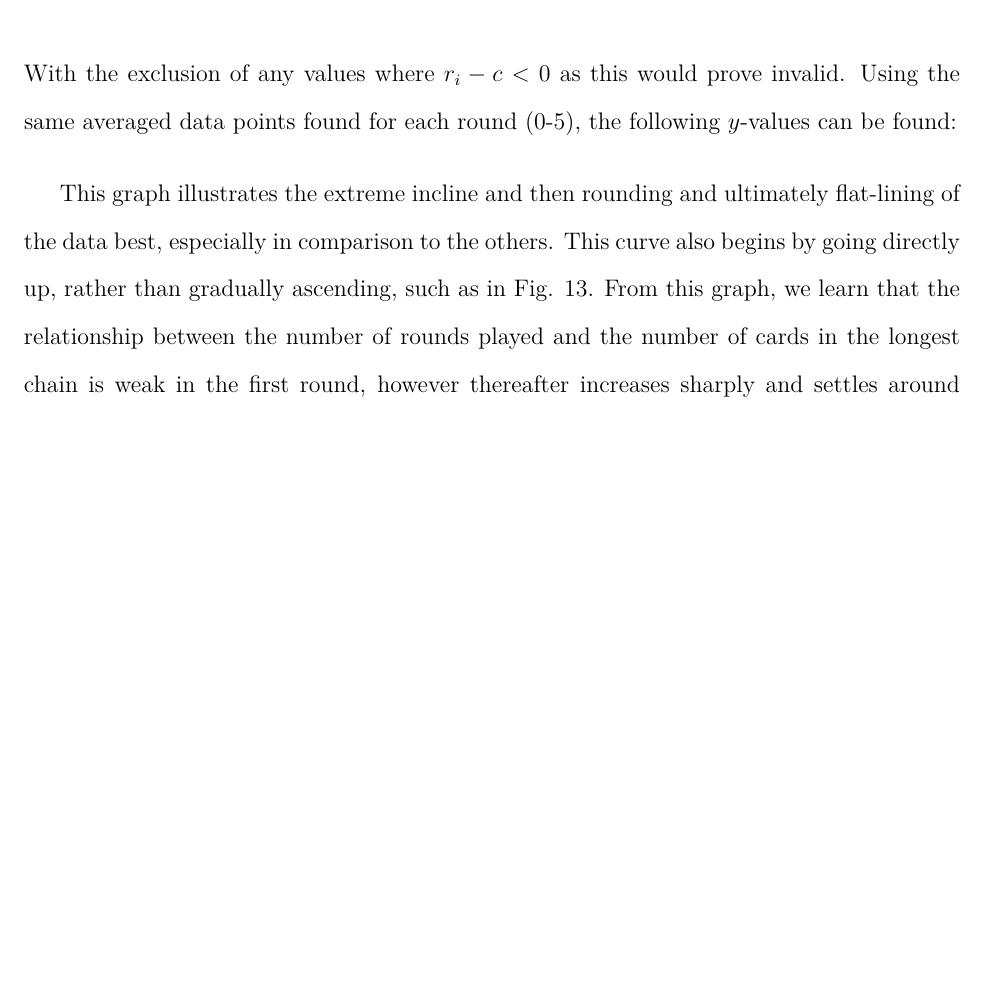
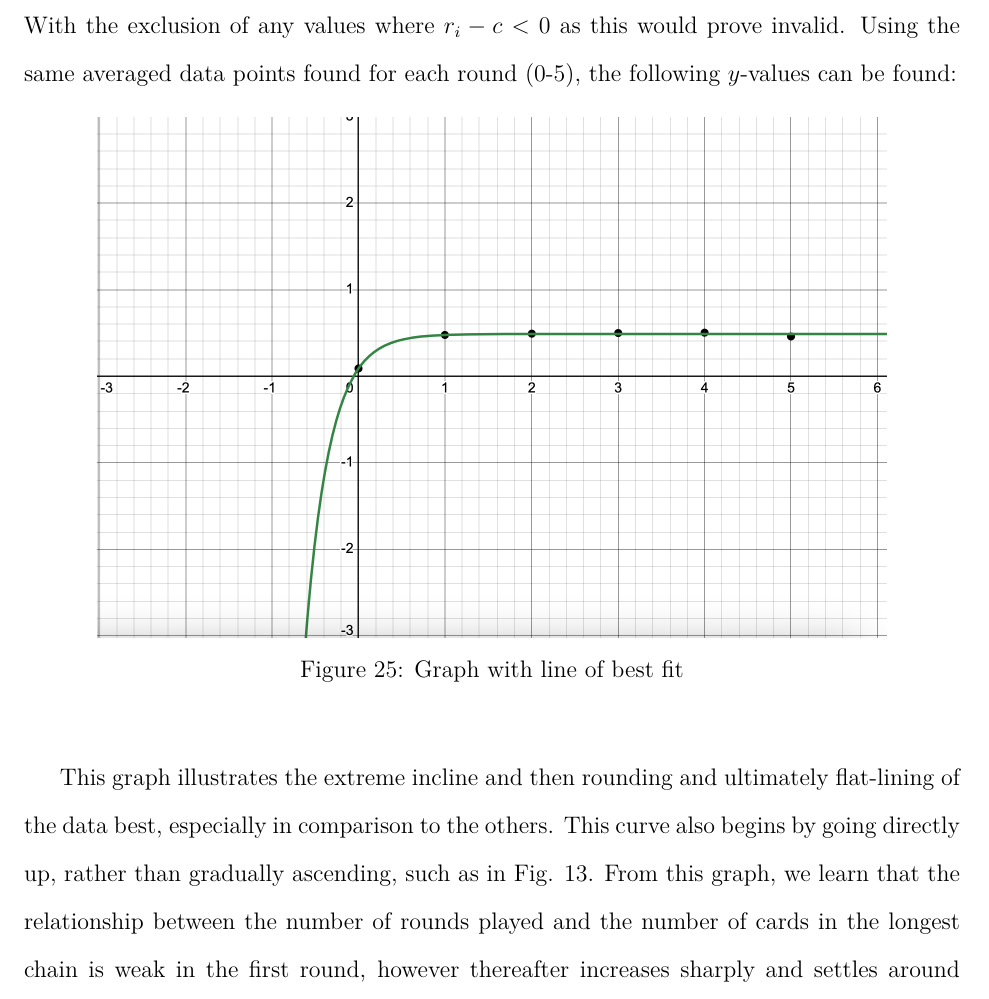
Before and after one commit to loladunton/lola_math_ia, a LaTeX document (ia_main.tex, which reads modelling.tex): part of page 15 of 16, cut so that both start at the same text, the shorter picture padded with empty space. Compiled offline with XeLaTeX.

Commit message:
Auto-commit: changes detected at 2026-11-22 12:01:00

```diff
--- a/modelling.tex
+++ b/modelling.tex
@@ -279,6 +279,12 @@ Here, we need to make an educated guess for the value of $c$, before proceeding
 \end{equation}
 With the exclusion of any values where $r_i-c<0$ as this would prove invalid. Using the same averaged data points found for each round (0-5), the following $y$-values can be found:
 
+\begin{figure}[H]
+	\centering
+	\includegraphics[scale=.5]{avg_r_value_LOBF.png}
+	\caption{Graph with line of best fit}
+	\label{fig:avgRvalueLOBF}
+\end{figure}
 
 
 
```
